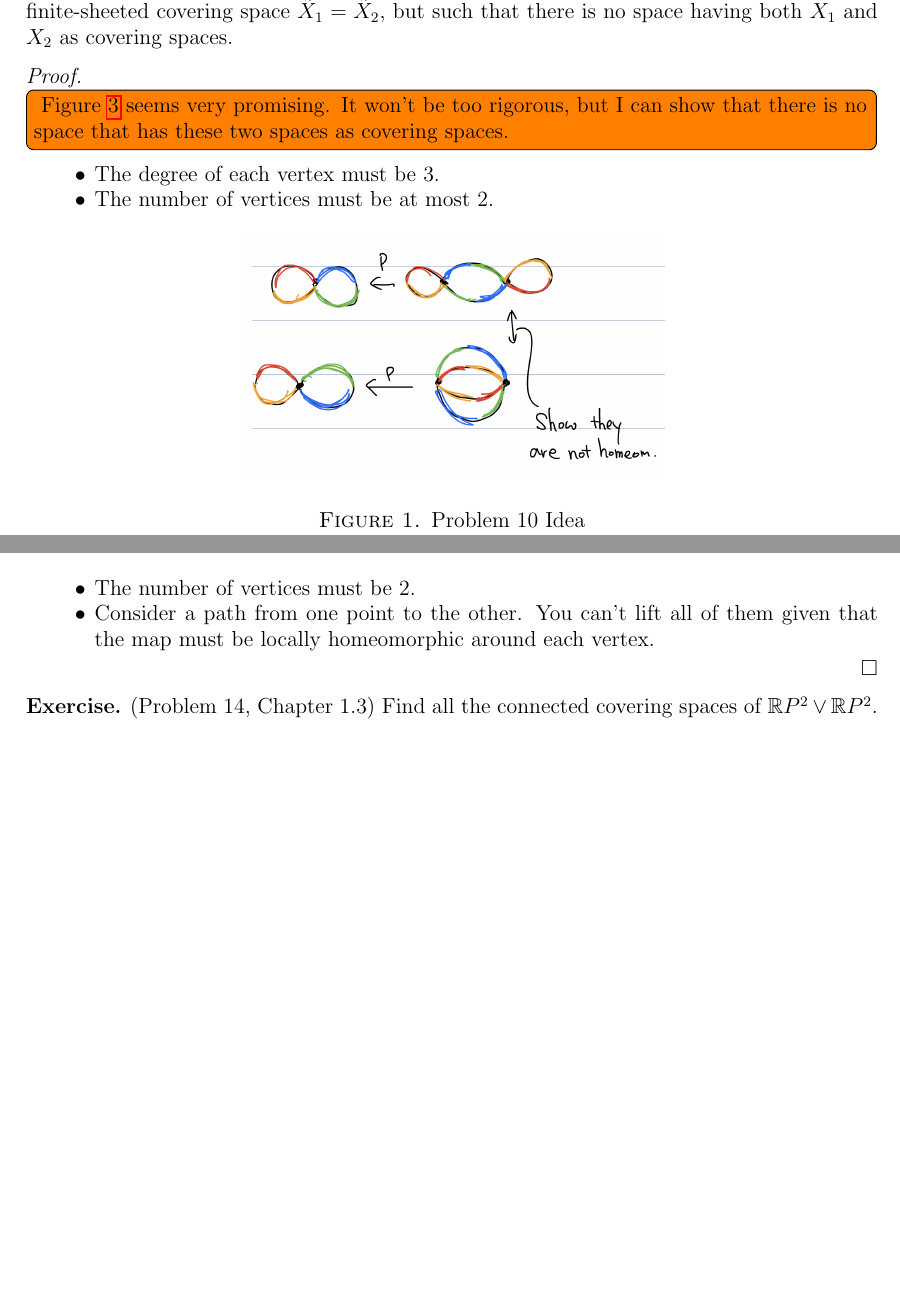
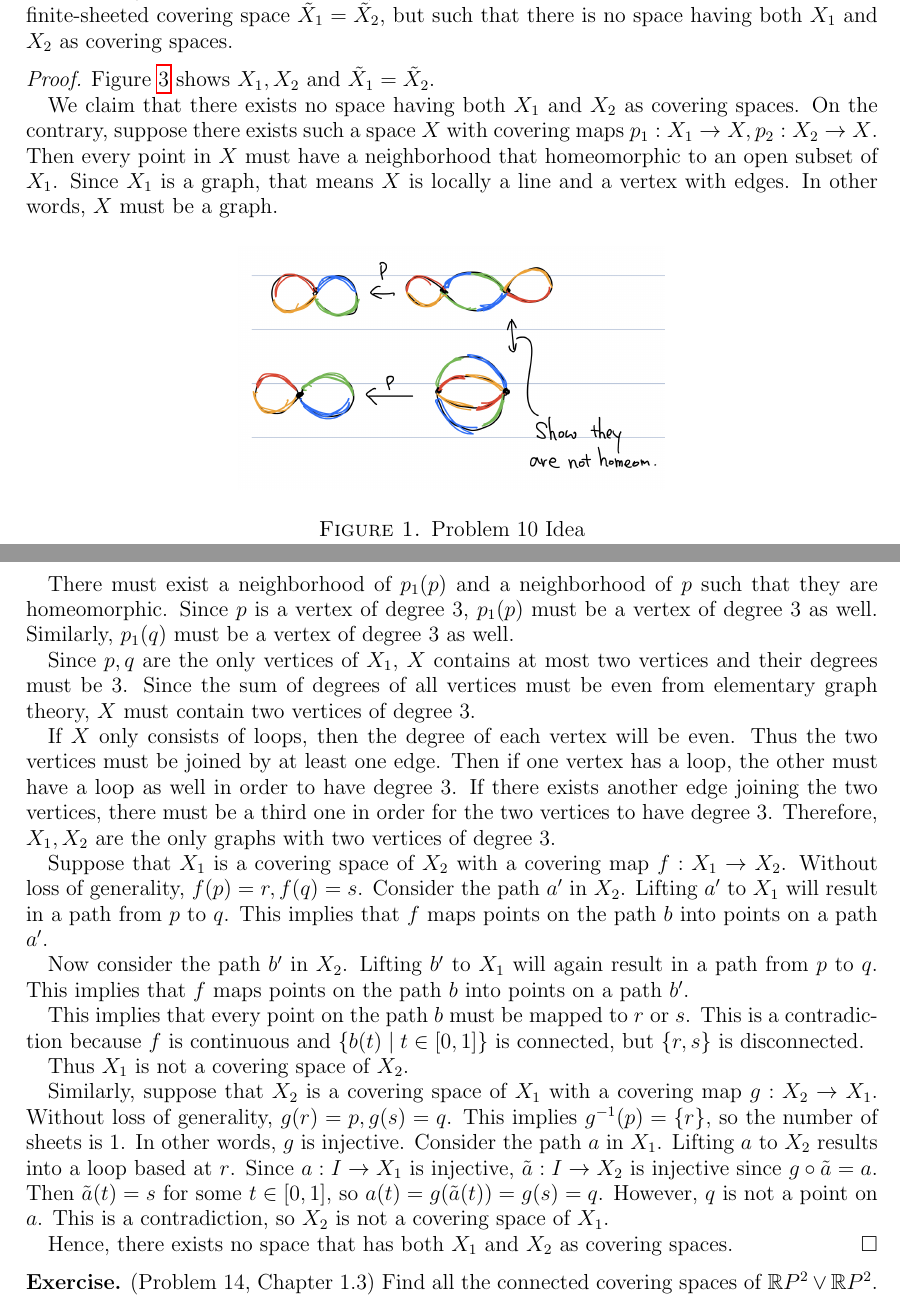
Before and after one commit to hidenori-shinohara/courses, a LaTeX problem sheet (math611/hw5/math611-10-2.tex): two parts of pages 1 and 2 of 3 before the commit and two parts of pages 1 and 3 of 4 after it, joined at a grey line, cut so that both start at the same text, the shorter picture padded with empty space. Compiled offline with pdfLaTeX.

Commit message:
Finish Problem 11 (611)

```diff
--- a/math611/hw5/math611-10-2.tex
+++ b/math611/hw5/math611-10-2.tex
@@ -94,18 +94,3 @@
 \end{exer}
 
 \begin{proof}
-  \todo[inline]{
-    Figure \ref{fig:problem11_idea_3} seems very promising.
-    It won't be too rigorous, but I can show that there is no space that has these two spaces as covering spaces.
-  }
-  \begin{itemize}
-    \item
-      The degree of each vertex must be 3.
-    \item
-      The number of vertices must be at most 2.
-    \item
-      The number of vertices must be 2.
-    \item
-      Consider a path from one point to the other.
-      You can't lift all of them given that the map must be locally homeomorphic around each vertex.
-  \end{itemize}
@@ -115,2 +97 @@
-   \label{fig:problem11_idea_3}
- \end{figure}
+  Figure \ref{fig:problem11} shows $X_1, X_2$ and $\tilde{X}_1 = \tilde{X}_2$.
@@ -117,3 +101,52 @@
+    \label{fig:problem11}
+  \end{figure}
+
+  We claim that there exists no space having both $X_1$ and $X_2$ as covering spaces.
+  On the contrary, suppose there exists such a space $X$ with covering maps $p_1: X_1 \rightarrow X, p_2: X_2 \rightarrow X$.
+  Then every point in $X$ must have a neighborhood that homeomorphic to an open subset of $X_1$.
+  Since $X_1$ is a graph, that means $X$ is locally a line and a vertex with edges.
+  In other words, $X$ must be a graph.
+
+  There must exist a neighborhood of $p_1(p)$ and a neighborhood of $p$ such that they are homeomorphic.
+  Since $p$ is a vertex of degree 3, $p_1(p)$ must be a vertex of degree 3 as well.
+  Similarly, $p_1(q)$ must be a vertex of degree 3 as well.
+
+  Since $p, q$ are the only vertices of $X_1$, $X$ contains at most two vertices and their degrees must be 3.
+  Since the sum of degrees of all vertices must be even from elementary graph theory, $X$ must contain two vertices of degree 3.
+
+  If $X$ only consists of loops, then the degree of each vertex will be even.
+  Thus the two vertices must be joined by at least one edge.
+  Then if one vertex has a loop, the other must have a loop as well in order to have degree 3.
+  If there exists another edge joining the two vertices, there must be a third one in order for the two vertices to have degree 3.
+  Therefore, $X_1, X_2$ are the only graphs with two vertices of degree 3.
+
+  Suppose that $X_1$ is a covering space of $X_2$ with a covering map $f: X_1 \rightarrow X_2$.
+  Without loss of generality, $f(p) = r, f(q) = s$.
+  Consider the path $a'$ in $X_2$.
+  Lifting $a'$ to $X_1$ will result in a path from $p$ to $q$.
+  This implies that $f$ maps points on the path $b$ into points on a path $a'$.
+
+  Now consider the path $b'$ in $X_2$.
+  Lifting $b'$ to $X_1$ will again result in a path from $p$ to $q$.
+  This implies that $f$ maps points on the path $b$ into points on a path $b'$.
+
+  This implies that every point on the path $b$ must be mapped to $r$ or $s$.
+  This is a contradiction because $f$ is continuous and $\{ b(t) \mid t \in [0, 1] \}$ is connected, but $\{ r, s \}$ is disconnected.
+
+  Thus $X_1$ is not a covering space of $X_2$.
+
+  Similarly, suppose that $X_2$ is a covering space of $X_1$ with a covering map $g: X_2 \rightarrow X_1$.
+  Without loss of generality, $g(r) = p, g(s) = q$.
+  This implies $g^{-1}(p) = \{ r \}$, so the number of sheets is 1.
+  In other words, $g$ is injective.
+  Consider the path $a$ in $X_1$.
+  Lifting $a$ to $X_2$ results into a loop based at $r$.
+  Since $a: I \rightarrow X_1$ is injective, $\tilde{a}: I \rightarrow X_2$ is injective since $g \circ \tilde{a} = a$.
+  Then $\tilde{a}(t) = s$ for some $t \in [0, 1]$, so $a(t) = g(\tilde{a}(t)) = g(s) = q$.
+  However, $q$ is not a point on $a$.
+  This is a contradiction, so $X_2$ is not a covering space of $X_1$.
+
+  Hence, there exists no space that has both $X_1$ and $X_2$ as covering spaces.
 \end{proof}
 
 \begin{exer}{(Problem 14, Chapter 1.3)}
```
Also changed, not shown: math611/hw5/math611-10-2.pdf, math611/hw5/problem11.jpeg (added), math611/hw5/problem11_idea.jpeg (deleted), math611/hw5/problem11_idea_2.jpeg (deleted), math611/hw5/problem11_idea_3.jpeg (deleted), math611/hw5/math611-10-2.tex (6 more changed lines).
